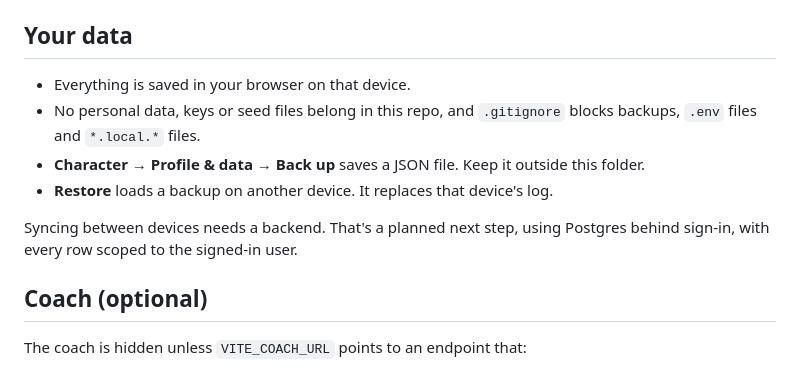
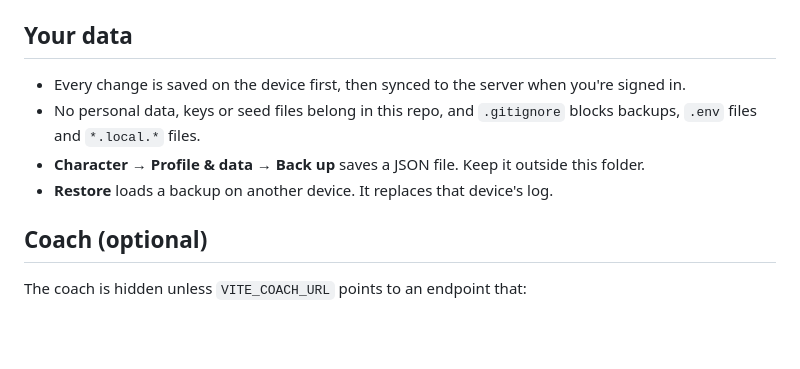
Before and after one commit to Beastslayer2600/Leveling-Up, a Markdown page: README.md, the part around the change. GitHub-like rendering; blank space fills up the shorter version.

Commit message:
README: drop the stale sync note
Co-Authored-By: Claude Opus 5.5 <noreply@anthropic.com>

```diff
--- a/README.md
+++ b/README.md
@@ -54,12 +54,10 @@ Open the site in Edge or Chrome and choose **Install app**. Or create a shortcut
 
 ## Your data
 
-- Everything is saved in your browser on that device.
+- Every change is saved on the device first, then synced to the server when you're signed in.
 - No personal data, keys or seed files belong in this repo, and `.gitignore` blocks backups, `.env` files and `*.local.*` files.
 - **Character → Profile & data → Back up** saves a JSON file. Keep it outside this folder.
 - **Restore** loads a backup on another device. It replaces that device's log.
-
-Syncing between devices needs a backend. That's a planned next step, using Postgres behind sign-in, with every row scoped to the signed-in user.
 
 ## Coach (optional)
 
```
